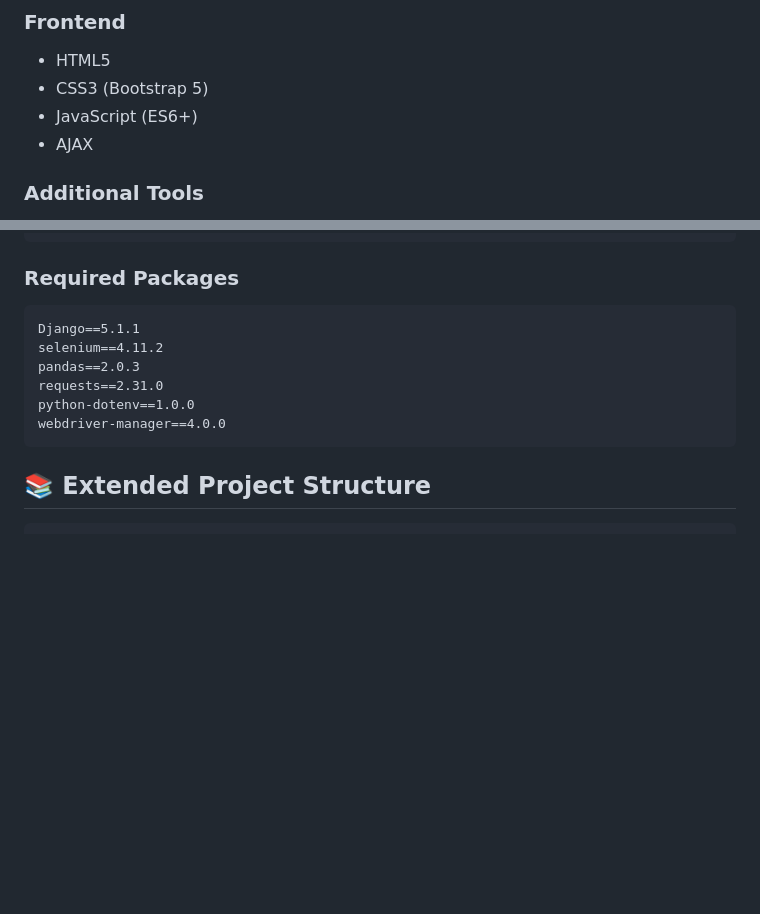
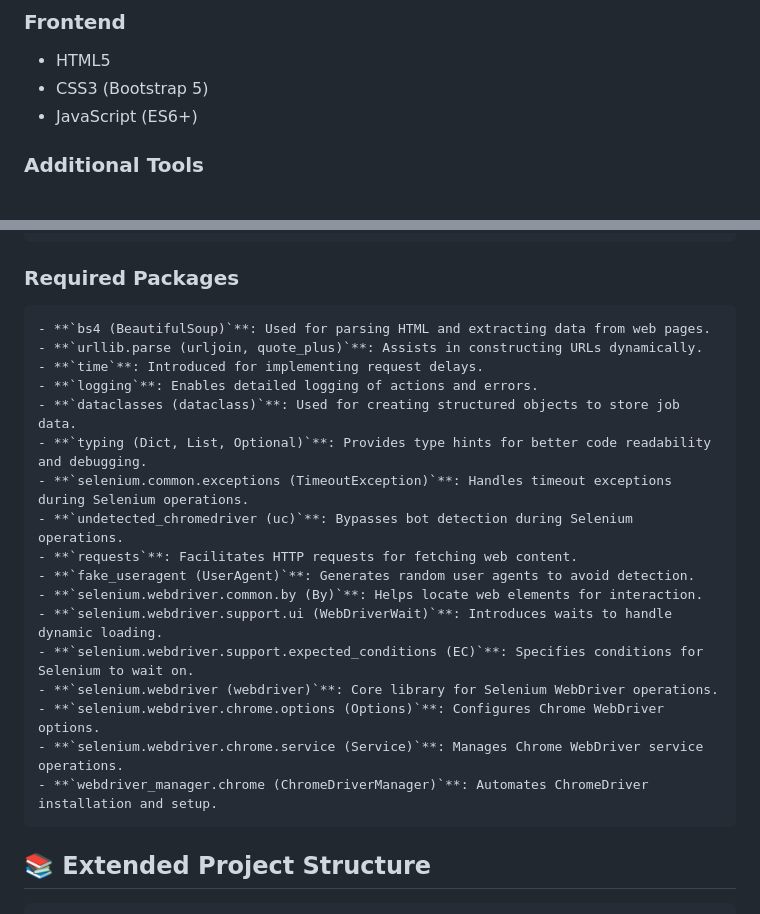
Before and after one commit to Raimal-Raja/IndeedScraper_Using_Django, a Markdown page: README.md, 2 parts joined by grey strips. Rendered like a GitHub page; blank space fills up the shorter version.

````diff
--- a/README.md
+++ b/README.md
@@ -44,7 +44,6 @@ A powerful Django web application that scrapes job listings from Indeed across m
 - HTML5
 - CSS3 (Bootstrap 5)
 - JavaScript (ES6+)
-- AJAX
 
 ### Additional Tools
 - Chrome/Firefox WebDriver
@@ -127,12 +126,23 @@ setx PATH "%PATH%;C:\path\to\webdriver"
 
 ### Required Packages
 ```txt
-Django==5.1.1
-selenium==4.11.2
-pandas==2.0.3
-requests==2.31.0
-python-dotenv==1.0.0
-webdriver-manager==4.0.0
+- **`bs4 (BeautifulSoup)`**: Used for parsing HTML and extracting data from web pages.
+- **`urllib.parse (urljoin, quote_plus)`**: Assists in constructing URLs dynamically.
+- **`time`**: Introduced for implementing request delays.
+- **`logging`**: Enables detailed logging of actions and errors.
+- **`dataclasses (dataclass)`**: Used for creating structured objects to store job data.
+- **`typing (Dict, List, Optional)`**: Provides type hints for better code readability and debugging.
+- **`selenium.common.exceptions (TimeoutException)`**: Handles timeout exceptions during Selenium operations.
+- **`undetected_chromedriver (uc)`**: Bypasses bot detection during Selenium operations.
+- **`requests`**: Facilitates HTTP requests for fetching web content.
+- **`fake_useragent (UserAgent)`**: Generates random user agents to avoid detection.
+- **`selenium.webdriver.common.by (By)`**: Helps locate web elements for interaction.
+- **`selenium.webdriver.support.ui (WebDriverWait)`**: Introduces waits to handle dynamic loading.
+- **`selenium.webdriver.support.expected_conditions (EC)`**: Specifies conditions for Selenium to wait on.
+- **`selenium.webdriver (webdriver)`**: Core library for Selenium WebDriver operations.
+- **`selenium.webdriver.chrome.options (Options)`**: Configures Chrome WebDriver options.
+- **`selenium.webdriver.chrome.service (Service)`**: Manages Chrome WebDriver service operations.
+- **`webdriver_manager.chrome (ChromeDriverManager)`**: Automates ChromeDriver installation and setup.
 ```
 
 ## 📚 Extended Project Structure
````
